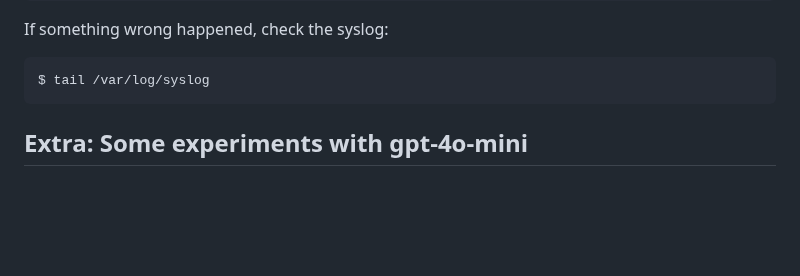
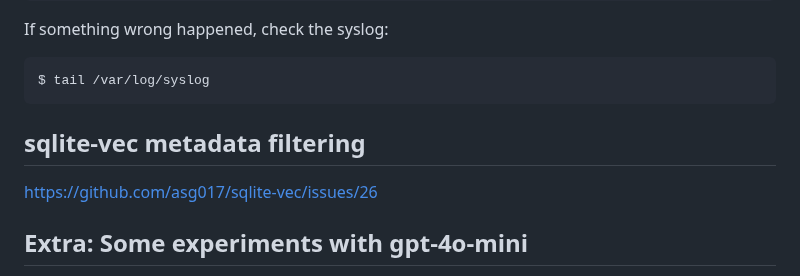
Before and after one commit to araobp/compact-rag, a Markdown page: README.md, the part around the change. Drawn GitHub-style; blank space fills up the shorter version.

````diff
--- a/README.md
+++ b/README.md
@@ -123,6 +123,9 @@ If something wrong happened, check the syslog:
 $ tail /var/log/syslog
 ```
 
+## sqlite-vec metadata filtering
+
+https://github.com/asg017/sqlite-vec/issues/26
 
 ## Extra: Some experiments with gpt-4o-mini
 
````
